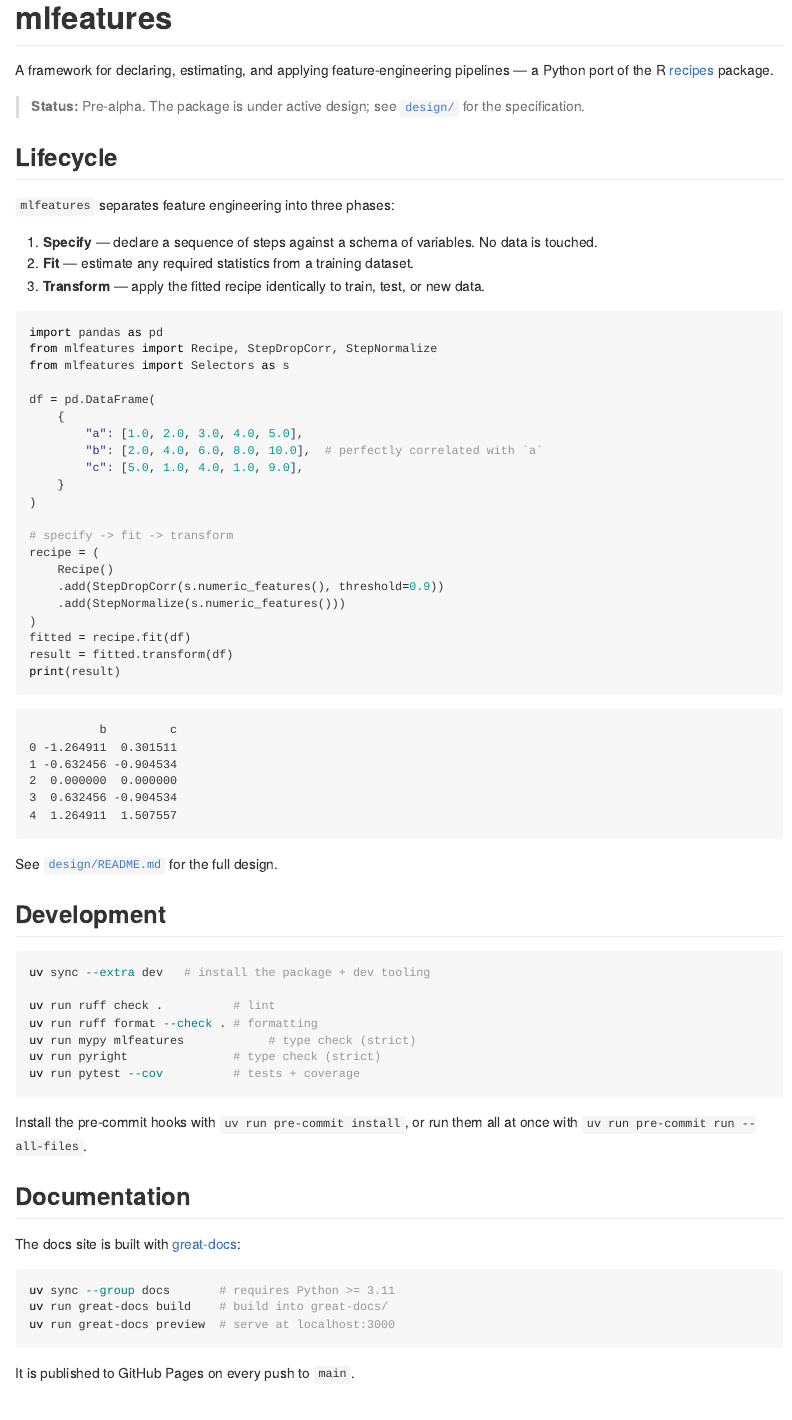
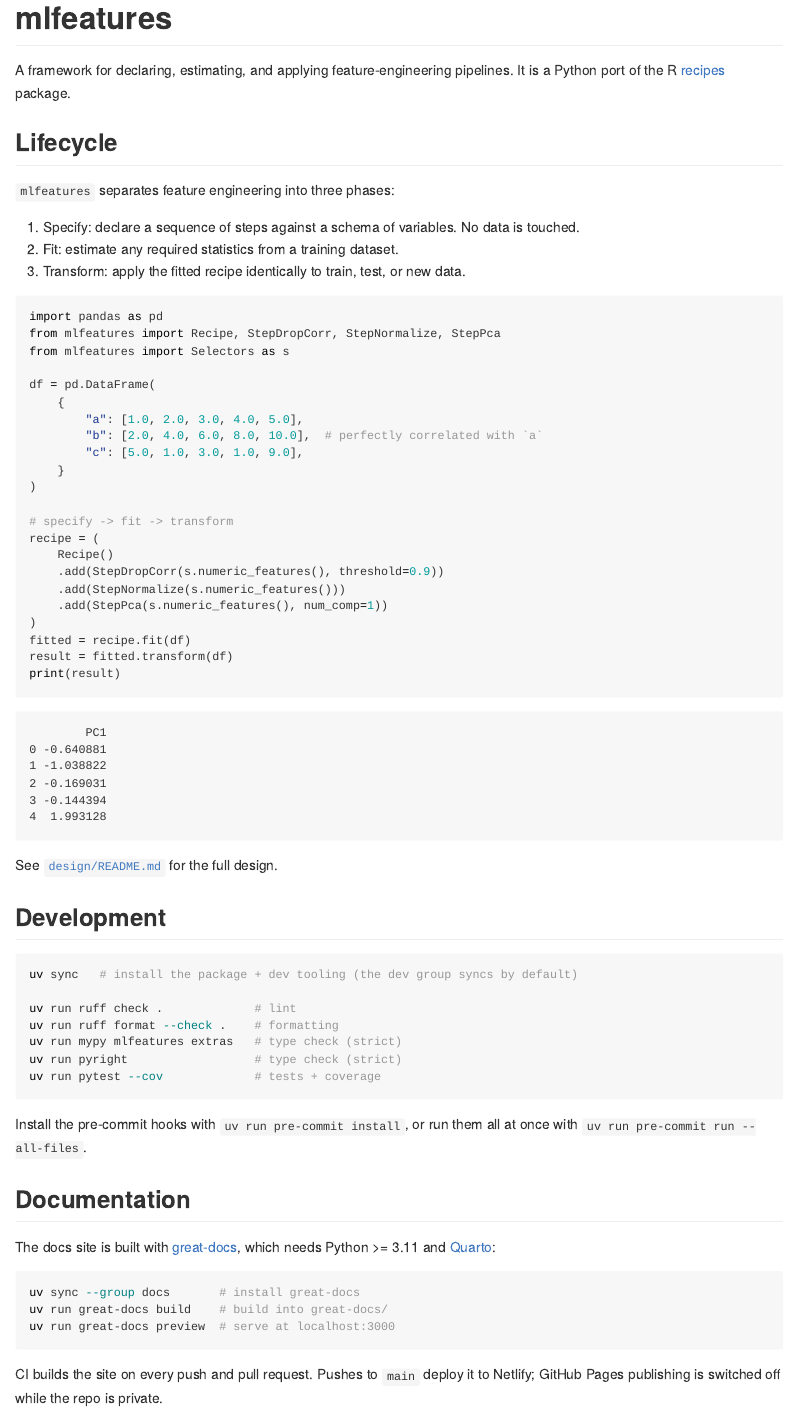
Before and after one commit to tidymodels/mlfeatures, a Quarto document (README.qmd): the page in a window 1100 px wide, from its top. The pictures show the output file README.md that the author committed with the source, drawn offline in the style of GitHub.

Commit message:
Fix README commands and links, drop pre-alpha note, add PCA to example
The dev setup used 'uv sync --extra dev', but dev is a dependency group, so the command errored; plain 'uv sync' syncs it. The mypy line now matches CI (mlfeatures extras). The docs paragraph described GitHub Pages publishing, but pushes to main deploy to Netlify while the repo is private, and it now lists Quarto as a prerequisite. The design links point at tidymodels/mlfeatures instead of the old shoez name.

Also remove the pre-alpha status note, replace em dashes in the intro and lifecycle list, unbold the lifecycle phase names, and add StepPca to the example. One value in column c changes (4.0 to 3.0) so no row projects exactly onto zero, which made pandas print the PC1 column in scientific notation. README.md is re-rendered from README.qmd.

````diff
--- a/README.qmd
+++ b/README.qmd
@@ -7,28 +7,26 @@
 <!-- README.md is generated from README.qmd. Edit that file, then run:
      uv run --group docs quarto render README.qmd -->
 
-A framework for declaring, estimating, and applying feature-engineering pipelines — a Python port of the R [recipes](https://recipes.tidymodels.org/) package.
-
-> **Status:** Pre-alpha. The package is under active design; see [`design/`](https://github.com/tidymodels/shoez/tree/main/design) for the specification.
+A framework for declaring, estimating, and applying feature-engineering pipelines. It is a Python port of the R [recipes](https://recipes.tidymodels.org/) package.
 
 ## Lifecycle
 
 `mlfeatures` separates feature engineering into three phases:
 
-1. **Specify** — declare a sequence of steps against a schema of variables. No data is touched.
-2. **Fit** — estimate any required statistics from a training dataset.
-3. **Transform** — apply the fitted recipe identically to train, test, or new data.
+1. Specify: declare a sequence of steps against a schema of variables. No data is touched.
+2. Fit: estimate any required statistics from a training dataset.
+3. Transform: apply the fitted recipe identically to train, test, or new data.
 
 ```{python}
 import pandas as pd
-from mlfeatures import Recipe, StepDropCorr, StepNormalize
+from mlfeatures import Recipe, StepDropCorr, StepNormalize, StepPca
 from mlfeatures import Selectors as s
 
 df = pd.DataFrame(
     {
         "a": [1.0, 2.0, 3.0, 4.0, 5.0],
         "b": [2.0, 4.0, 6.0, 8.0, 10.0],  # perfectly correlated with `a`
-        "c": [5.0, 1.0, 4.0, 1.0, 9.0],
+        "c": [5.0, 1.0, 3.0, 1.0, 9.0],
     }
 )
 
@@ -37,39 +35,40 @@
     Recipe()
     .add(StepDropCorr(s.numeric_features(), threshold=0.9))
     .add(StepNormalize(s.numeric_features()))
+    .add(StepPca(s.numeric_features(), num_comp=1))
 )
 fitted = recipe.fit(df)
 result = fitted.transform(df)
 print(result)
 ```
 
-See [`design/README.md`](https://github.com/tidymodels/shoez/blob/main/design/README.md) for the full design.
+See [`design/README.md`](https://github.com/tidymodels/mlfeatures/blob/main/design/README.md) for the full design.
 
 ## Development
 
 ```bash
-uv sync --extra dev   # install the package + dev tooling
+uv sync   # install the package + dev tooling (the dev group syncs by default)
 
-uv run ruff check .          # lint
-uv run ruff format --check . # formatting
-uv run mypy mlfeatures            # type check (strict)
-uv run pyright               # type check (strict)
-uv run pytest --cov          # tests + coverage
+uv run ruff check .             # lint
+uv run ruff format --check .    # formatting
+uv run mypy mlfeatures extras   # type check (strict)
+uv run pyright                  # type check (strict)
+uv run pytest --cov             # tests + coverage
 ```
 
 Install the pre-commit hooks with `uv run pre-commit install`, or run them all at once with `uv run pre-commit run --all-files`.
 
 ## Documentation
 
-The docs site is built with [great-docs](https://github.com/posit-dev/great-docs):
+The docs site is built with [great-docs](https://github.com/posit-dev/great-docs), which needs Python >= 3.11 and [Quarto](https://quarto.org/docs/get-started/):
 
 ```bash
-uv sync --group docs       # requires Python >= 3.11
+uv sync --group docs       # install great-docs
 uv run great-docs build    # build into great-docs/
 uv run great-docs preview  # serve at localhost:3000
 ```
 
-It is published to GitHub Pages on every push to `main`.
+CI builds the site on every push and pull request. Pushes to `main` deploy it to Netlify; GitHub Pages publishing is switched off while the repo is private.
 
 ## License
 
````
Also changed, not shown: README.md.
